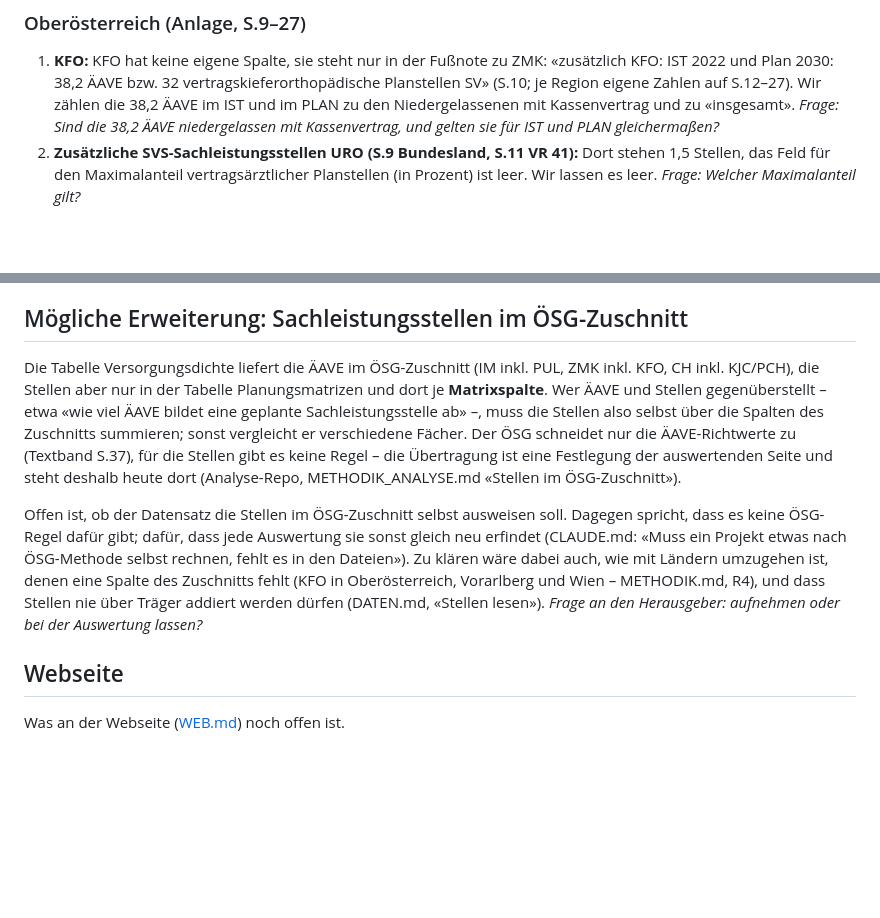
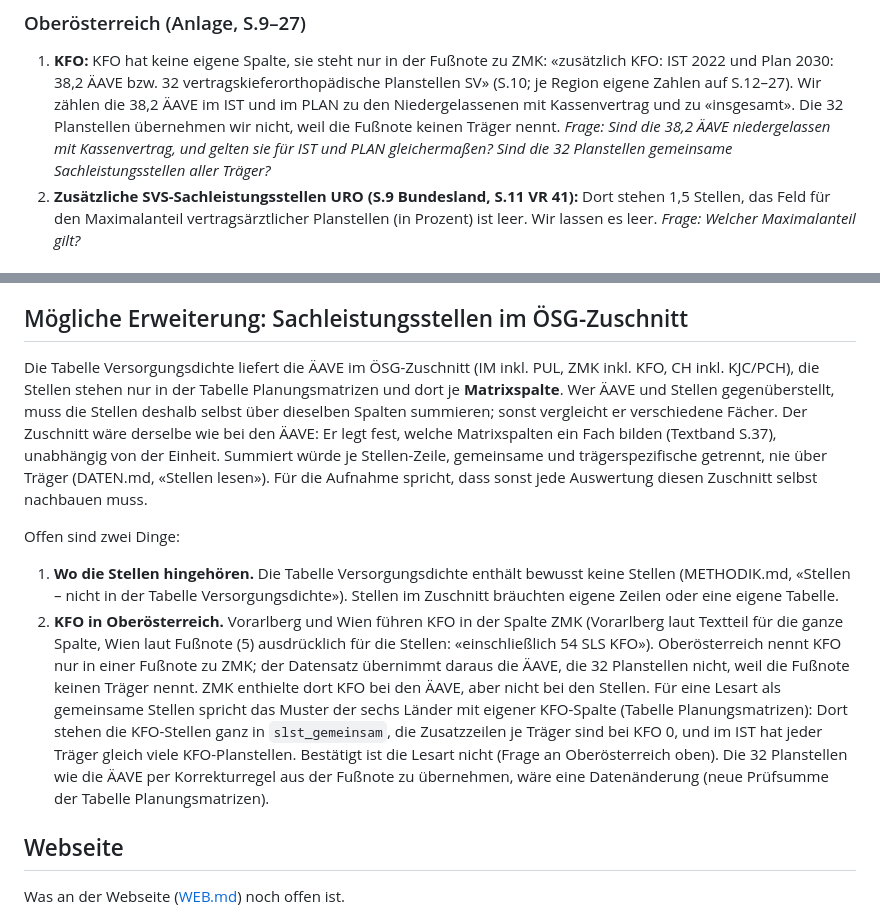
Before and after one commit to maxpli/rsg-2030-verordnungen, a Markdown page: docs/offene_punkte.md, 2 parts joined by grey strips. Rendered like a GitHub page; blank space fills up the shorter version.

Commit message:
Offene Punkte: KFO-Planstellen Oberösterreichs, Stellen im Zuschnitt neu gefasst
Oberösterreich nennt KFO nur in einer Fußnote zu ZMK; der Datensatz übernimmt die
ÄAVE, die 32 Planstellen nicht. Neu als Frage an das Land: Sind es gemeinsame
Sachleistungsstellen aller Träger? Für diese Lesart spricht das Muster der sechs
Länder mit eigener KFO-Spalte (KFO ganz in slst_gemeinsam, im IST je Träger gleich
viele Planstellen); bestätigt ist sie nicht.

Abschnitt «Sachleistungsstellen im ÖSG-Zuschnitt»: Der Zuschnitt legt fest, welche
Matrixspalten ein Fach bilden, unabhängig von der Einheit – das Gegenargument «keine
ÖSG-Regel» fällt weg. Offen bleiben der Platz im Datensatz und die KFO in
Oberösterreich. Verweis auf ein anderes Projekt und die «Frage an den Herausgeber»
entfernt. Daten unverändert.

Co-Authored-By: Claude Opus 5.5 <noreply@anthropic.com>

```diff
--- a/docs/offene_punkte.md
+++ b/docs/offene_punkte.md
@@ -39,8 +39,10 @@ zusammengezählt: KFO 12,1, gesamt 951,3.
 
 1. **KFO:** KFO hat keine eigene Spalte, sie steht nur in der Fußnote zu ZMK: «zusätzlich KFO: IST 2022 und Plan 2030:
    38,2 ÄAVE bzw. 32 vertragskieferorthopädische Planstellen SV» (S.10; je Region eigene Zahlen auf S.12–27). Wir
-   zählen die 38,2 ÄAVE im IST und im PLAN zu den Niedergelassenen mit Kassenvertrag und zu «insgesamt».
-   *Frage: Sind die 38,2 ÄAVE niedergelassen mit Kassenvertrag, und gelten sie für IST und PLAN gleichermaßen?*
+   zählen die 38,2 ÄAVE im IST und im PLAN zu den Niedergelassenen mit Kassenvertrag und zu «insgesamt». Die 32
+   Planstellen übernehmen wir nicht, weil die Fußnote keinen Träger nennt.
+   *Frage: Sind die 38,2 ÄAVE niedergelassen mit Kassenvertrag, und gelten sie für IST und PLAN gleichermaßen? Sind
+   die 32 Planstellen gemeinsame Sachleistungsstellen aller Träger?*
 2. **Zusätzliche SVS-Sachleistungsstellen URO (S.9 Bundesland, S.11 VR 41):** Dort stehen 1,5 Stellen, das Feld für den
    Maximalanteil vertragsärztlicher Planstellen (in Prozent) ist leer. Wir lassen es leer.
    *Frage: Welcher Maximalanteil gilt?*
@@ -93,18 +95,26 @@ eigene, gekennzeichnete Größe, nicht als Wert der Verordnungen. Eine solche Qu
 ## Mögliche Erweiterung: Sachleistungsstellen im ÖSG-Zuschnitt
 
 Die Tabelle Versorgungsdichte liefert die ÄAVE im ÖSG-Zuschnitt (IM inkl. PUL, ZMK inkl. KFO, CH inkl. KJC/PCH),
-die Stellen aber nur in der Tabelle Planungsmatrizen und dort je **Matrixspalte**. Wer ÄAVE und Stellen
-gegenüberstellt – etwa «wie viel ÄAVE bildet eine geplante Sachleistungsstelle ab» –, muss die Stellen also selbst
-über die Spalten des Zuschnitts summieren; sonst vergleicht er verschiedene Fächer. Der ÖSG schneidet nur die
-ÄAVE-Richtwerte zu (Textband S.37), für die Stellen gibt es keine Regel – die Übertragung ist eine Festlegung der
-auswertenden Seite und steht deshalb heute dort (Analyse-Repo, METHODIK_ANALYSE.md «Stellen im ÖSG-Zuschnitt»).
+die Stellen stehen nur in der Tabelle Planungsmatrizen und dort je **Matrixspalte**. Wer ÄAVE und Stellen
+gegenüberstellt, muss die Stellen deshalb selbst über dieselben Spalten summieren; sonst vergleicht er verschiedene
+Fächer. Der Zuschnitt wäre derselbe wie bei den ÄAVE: Er legt fest, welche Matrixspalten ein Fach bilden (Textband
+S.37), unabhängig von der Einheit. Summiert würde je Stellen-Zeile, gemeinsame und trägerspezifische getrennt, nie
+über Träger (DATEN.md, «Stellen lesen»). Für die Aufnahme spricht, dass sonst jede Auswertung diesen Zuschnitt selbst
+nachbauen muss.
 
-Offen ist, ob der Datensatz die Stellen im ÖSG-Zuschnitt selbst ausweisen soll. Dagegen spricht, dass es keine
-ÖSG-Regel dafür gibt; dafür, dass jede Auswertung sie sonst gleich neu erfindet (CLAUDE.md: «Muss ein Projekt etwas
-nach ÖSG-Methode selbst rechnen, fehlt es in den Dateien»). Zu klären wäre dabei auch, wie mit Ländern umzugehen ist,
-denen eine Spalte des Zuschnitts fehlt (KFO in Oberösterreich, Vorarlberg und Wien – METHODIK.md, R4), und dass
-Stellen nie über Träger addiert werden dürfen (DATEN.md, «Stellen lesen»).
-*Frage an den Herausgeber: aufnehmen oder bei der Auswertung lassen?*
+Offen sind zwei Dinge:
+
+1. **Wo die Stellen hingehören.** Die Tabelle Versorgungsdichte enthält bewusst keine Stellen (METHODIK.md, «Stellen
+   – nicht in der Tabelle Versorgungsdichte»). Stellen im Zuschnitt bräuchten eigene Zeilen oder eine eigene Tabelle.
+2. **KFO in Oberösterreich.** Vorarlberg und Wien führen KFO in der Spalte ZMK (Vorarlberg laut Textteil für die
+   ganze Spalte, Wien laut Fußnote (5) ausdrücklich für die Stellen: «einschließlich 54 SLS KFO»). Oberösterreich
+   nennt KFO nur in einer Fußnote zu ZMK; der Datensatz übernimmt daraus die ÄAVE, die 32 Planstellen nicht, weil die
+   Fußnote keinen Träger nennt. ZMK enthielte dort KFO bei den ÄAVE, aber nicht bei den Stellen. Für eine Lesart als
+   gemeinsame Stellen spricht das Muster der sechs Länder mit eigener KFO-Spalte (Tabelle Planungsmatrizen): Dort
+   stehen die KFO-Stellen ganz in `slst_gemeinsam`, die Zusatzzeilen je Träger sind bei KFO 0, und im IST hat jeder
+   Träger gleich viele KFO-Planstellen. Bestätigt ist die Lesart nicht (Frage an Oberösterreich oben). Die 32
+   Planstellen wie die ÄAVE per Korrekturregel aus der Fußnote zu übernehmen, wäre eine Datenänderung (neue
+   Prüfsumme der Tabelle Planungsmatrizen).
 
 ## Webseite
 
```
